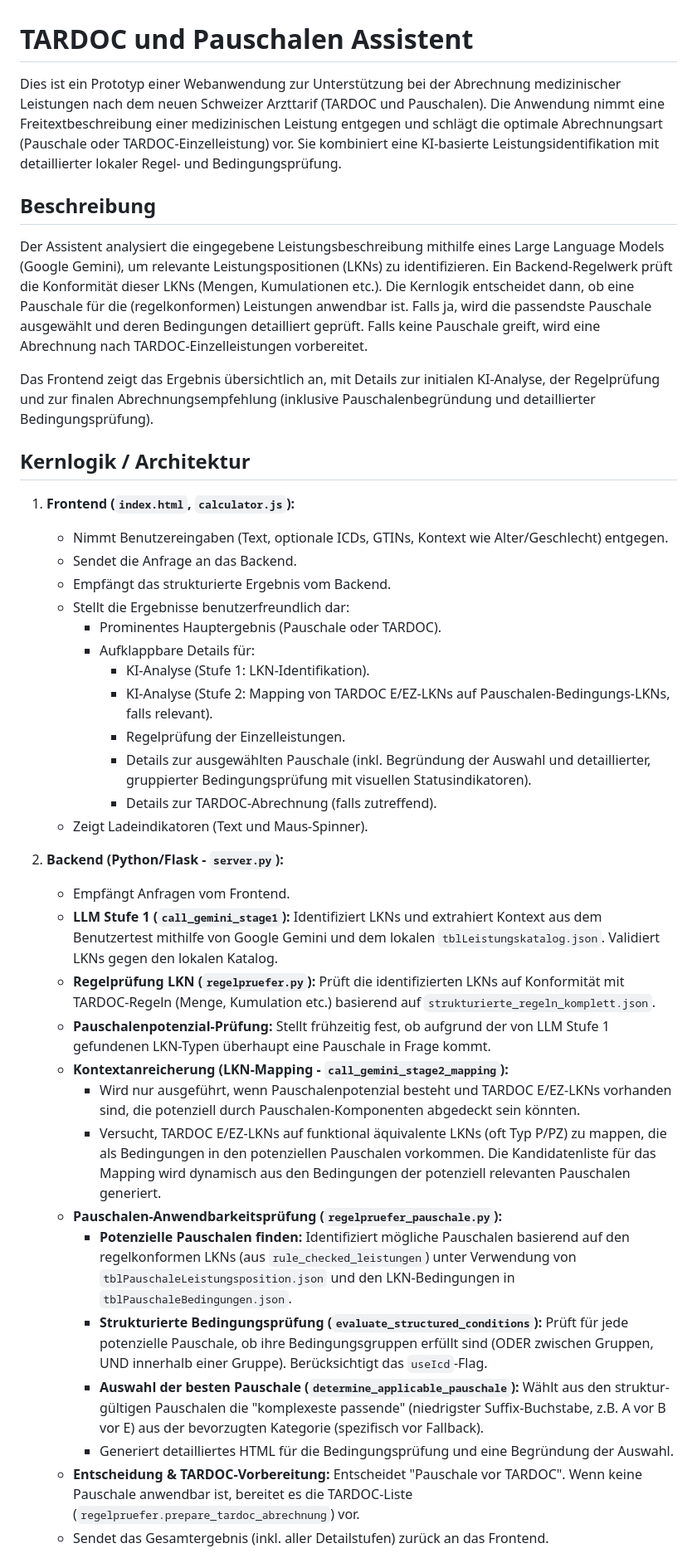
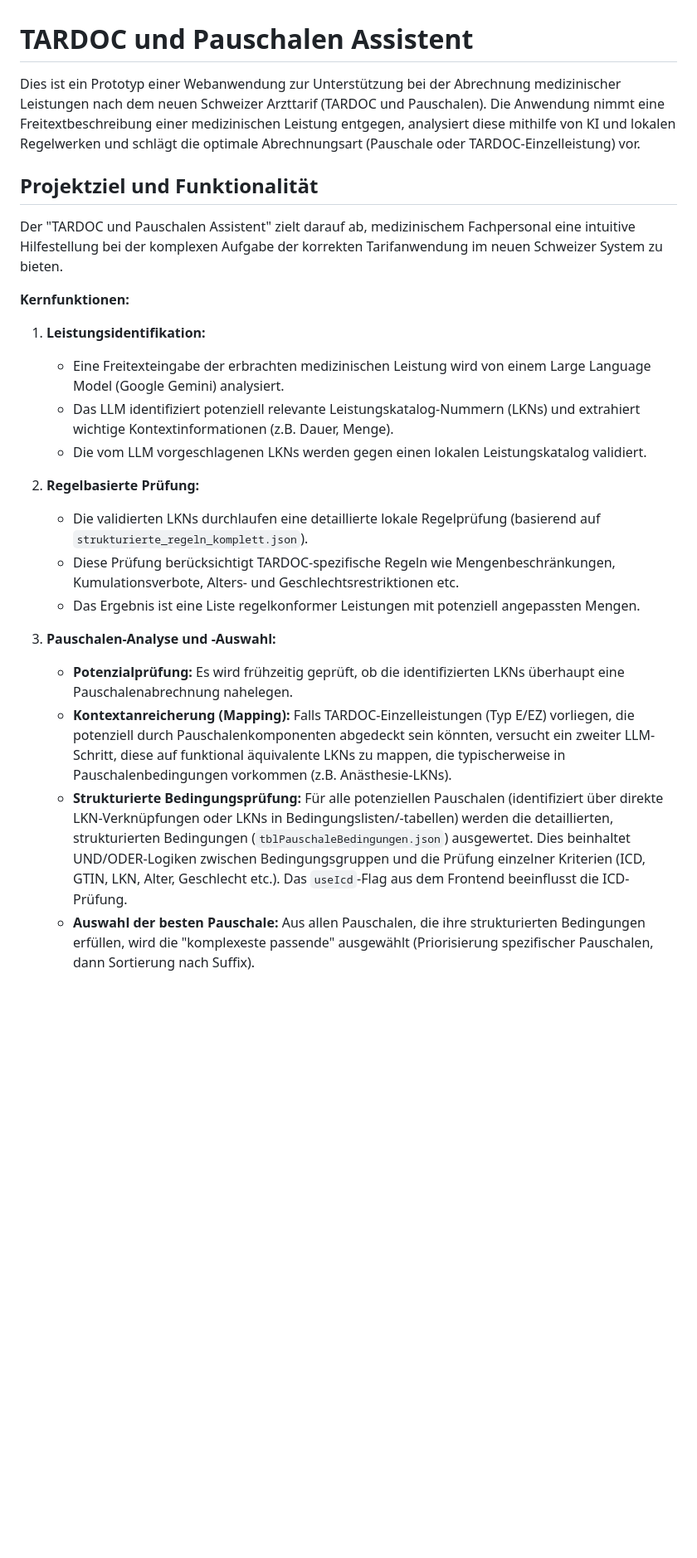
Before and after one commit to BeatArnet/Arzttarif-Assistent, a Markdown page: README.md, the part around the change printed below. Shown: that part at 83% size. GitHub-like rendering; blank space fills up the shorter version.

```diff
--- a/README.md
+++ b/README.md
@@ -1,42 +1,26 @@
 # TARDOC und Pauschalen Assistent
 
-Dies ist ein Prototyp einer Webanwendung zur Unterstützung bei der Abrechnung medizinischer Leistungen nach dem neuen Schweizer Arzttarif (TARDOC und Pauschalen). Die Anwendung nimmt eine Freitextbeschreibung einer medizinischen Leistung entgegen und schlägt die optimale Abrechnungsart (Pauschale oder TARDOC-Einzelleistung) vor. Sie kombiniert eine KI-basierte Leistungsidentifikation mit detaillierter lokaler Regel- und Bedingungsprüfung.
+Dies ist ein Prototyp einer Webanwendung zur Unterstützung bei der Abrechnung medizinischer Leistungen nach dem neuen Schweizer Arzttarif (TARDOC und Pauschalen). Die Anwendung nimmt eine Freitextbeschreibung einer medizinischen Leistung entgegen, analysiert diese mithilfe von KI und lokalen Regelwerken und schlägt die optimale Abrechnungsart (Pauschale oder TARDOC-Einzelleistung) vor.
 
-## Beschreibung
+## Projektziel und Funktionalität
 
-Der Assistent analysiert die eingegebene Leistungsbeschreibung mithilfe eines Large Language Models (Google Gemini), um relevante Leistungspositionen (LKNs) zu identifizieren. Ein Backend-Regelwerk prüft die Konformität dieser LKNs (Mengen, Kumulationen etc.). Die Kernlogik entscheidet dann, ob eine Pauschale für die (regelkonformen) Leistungen anwendbar ist. Falls ja, wird die passendste Pauschale ausgewählt und deren Bedingungen detailliert geprüft. Falls keine Pauschale greift, wird eine Abrechnung nach TARDOC-Einzelleistungen vorbereitet.
+Der "TARDOC und Pauschalen Assistent" zielt darauf ab, medizinischem Fachpersonal eine intuitive Hilfestellung bei der komplexen Aufgabe der korrekten Tarifanwendung im neuen Schweizer System zu bieten.
 
-Das Frontend zeigt das Ergebnis übersichtlich an, mit Details zur initialen KI-Analyse, der Regelprüfung und zur finalen Abrechnungsempfehlung (inklusive Pauschalenbegründung und detaillierter Bedingungsprüfung).
+**Kernfunktionen:**
 
-## Kernlogik / Architektur
+1.  **Leistungsidentifikation:**
+    *   Eine Freitexteingabe der erbrachten medizinischen Leistung wird von einem Large Language Model (Google Gemini) analysiert.
+    *   Das LLM identifiziert potenziell relevante Leistungskatalog-Nummern (LKNs) und extrahiert wichtige Kontextinformationen (z.B. Dauer, Menge).
+    *   Die vom LLM vorgeschlagenen LKNs werden gegen einen lokalen Leistungskatalog validiert.
 
-1.  **Frontend (`index.html`, `calculator.js`):**
-    *   Nimmt Benutzereingaben (Text, optionale ICDs, GTINs, Kontext wie Alter/Geschlecht) entgegen.
-    *   Sendet die Anfrage an das Backend.
-    *   Empfängt das strukturierte Ergebnis vom Backend.
-    *   Stellt die Ergebnisse benutzerfreundlich dar:
-        *   Prominentes Hauptergebnis (Pauschale oder TARDOC).
-        *   Aufklappbare Details für:
-            *   KI-Analyse (Stufe 1: LKN-Identifikation).
-            *   KI-Analyse (Stufe 2: Mapping von TARDOC E/EZ-LKNs auf Pauschalen-Bedingungs-LKNs, falls relevant).
-            *   Regelprüfung der Einzelleistungen.
-            *   Details zur ausgewählten Pauschale (inkl. Begründung der Auswahl und detaillierter, gruppierter Bedingungsprüfung mit visuellen Statusindikatoren).
-            *   Details zur TARDOC-Abrechnung (falls zutreffend).
-    *   Zeigt Ladeindikatoren (Text und Maus-Spinner).
+2.  **Regelbasierte Prüfung:**
+    *   Die validierten LKNs durchlaufen eine detaillierte lokale Regelprüfung (basierend auf `strukturierte_regeln_komplett.json`).
+    *   Diese Prüfung berücksichtigt TARDOC-spezifische Regeln wie Mengenbeschränkungen, Kumulationsverbote, Alters- und Geschlechtsrestriktionen etc.
+    *   Das Ergebnis ist eine Liste regelkonformer Leistungen mit potenziell angepassten Mengen.
 
-2.  **Backend (Python/Flask - `server.py`):**
-    *   Empfängt Anfragen vom Frontend.
-    *   **LLM Stufe 1 (`call_gemini_stage1`):** Identifiziert LKNs und extrahiert Kontext aus dem Benutzertest mithilfe von Google Gemini und dem lokalen `tblLeistungskatalog.json`. Validiert LKNs gegen den lokalen Katalog.
-    *   **Regelprüfung LKN (`regelpruefer.py`):** Prüft die identifizierten LKNs auf Konformität mit TARDOC-Regeln (Menge, Kumulation etc.) basierend auf `strukturierte_regeln_komplett.json`.
-    *   **Pauschalenpotenzial-Prüfung:** Stellt frühzeitig fest, ob aufgrund der von LLM Stufe 1 gefundenen LKN-Typen überhaupt eine Pauschale in Frage kommt.
-    *   **Kontextanreicherung (LKN-Mapping - `call_gemini_stage2_mapping`):**
-        *   Wird nur ausgeführt, wenn Pauschalenpotenzial besteht und TARDOC E/EZ-LKNs vorhanden sind, die potenziell durch Pauschalen-Komponenten abgedeckt sein könnten.
-        *   Versucht, TARDOC E/EZ-LKNs auf funktional äquivalente LKNs (oft Typ P/PZ) zu mappen, die als Bedingungen in den potenziellen Pauschalen vorkommen. Die Kandidatenliste für das Mapping wird dynamisch aus den Bedingungen der potenziell relevanten Pauschalen generiert.
-    *   **Pauschalen-Anwendbarkeitsprüfung (`regelpruefer_pauschale.py`):**
-        *   **Potenzielle Pauschalen finden:** Identifiziert mögliche Pauschalen basierend auf den regelkonformen LKNs (aus `rule_checked_leistungen`) unter Verwendung von `tblPauschaleLeistungsposition.json` und den LKN-Bedingungen in `tblPauschaleBedingungen.json`.
-        *   **Strukturierte Bedingungsprüfung (`evaluate_structured_conditions`):** Prüft für jede potenzielle Pauschale, ob ihre Bedingungsgruppen erfüllt sind (ODER zwischen Gruppen, UND innerhalb einer Gruppe). Berücksichtigt das `useIcd`-Flag.
-        *   **Auswahl der besten Pauschale (`determine_applicable_pauschale`):** Wählt aus den struktur-gültigen Pauschalen die "komplexeste passende" (niedrigster Suffix-Buchstabe, z.B. A vor B vor E) aus der bevorzugten Kategorie (spezifisch vor Fallback).
-        *   Generiert detailliertes HTML für die Bedingungsprüfung und eine Begründung der Auswahl.
-    *   **Entscheidung & TARDOC-Vorbereitung:** Entscheidet "Pauschale vor TARDOC". Wenn keine Pauschale anwendbar ist, bereitet es die TARDOC-Liste (`regelpruefer.prepare_tardoc_abrechnung`) vor.
-    *   Sendet das Gesamtergebnis (inkl. aller Detailstufen) zurück an das Frontend.
+3.  **Pauschalen-Analyse und -Auswahl:**
+    *   **Potenzialprüfung:** Es wird frühzeitig geprüft, ob die identifizierten LKNs überhaupt eine Pauschalenabrechnung nahelegen.
+    *   **Kontextanreicherung (Mapping):** Falls TARDOC-Einzelleistungen (Typ E/EZ) vorliegen, die potenziell durch Pauschalenkomponenten abgedeckt sein könnten, versucht ein zweiter LLM-Schritt, diese auf funktional äquivalente LKNs zu mappen, die typischerweise in Pauschalenbedingungen vorkommen (z.B. Anästhesie-LKNs).
+    *   **Strukturierte Bedingungsprüfung:** Für alle potenziellen Pauschalen (identifiziert über direkte LKN-Verknüpfungen oder LKNs in Bedingungslisten/-tabellen) werden die detaillierten, strukturierten Bedingungen (`tblPauschaleBedingungen.json`) ausgewertet. Dies beinhaltet UND/ODER-Logiken zwischen Bedingungsgruppen und die Prüfung einzelner Kriterien (ICD, GTIN, LKN, Alter, Geschlecht etc.). Das `useIcd`-Flag aus dem Frontend beeinflusst die ICD-Prüfung.
+    *   **Auswahl der besten Pauschale:** Aus allen Pauschalen, die ihre strukturierten Bedingungen erfüllen, wird die "komplexeste passende" ausgewählt (Priorisierung spezifischer Pauschalen, dann Sortierung nach Suffix).
 
```
Also changed, not shown: other parts of README.md (+52 -86 lines), INSTALLATION.md (+61 -41 lines).
